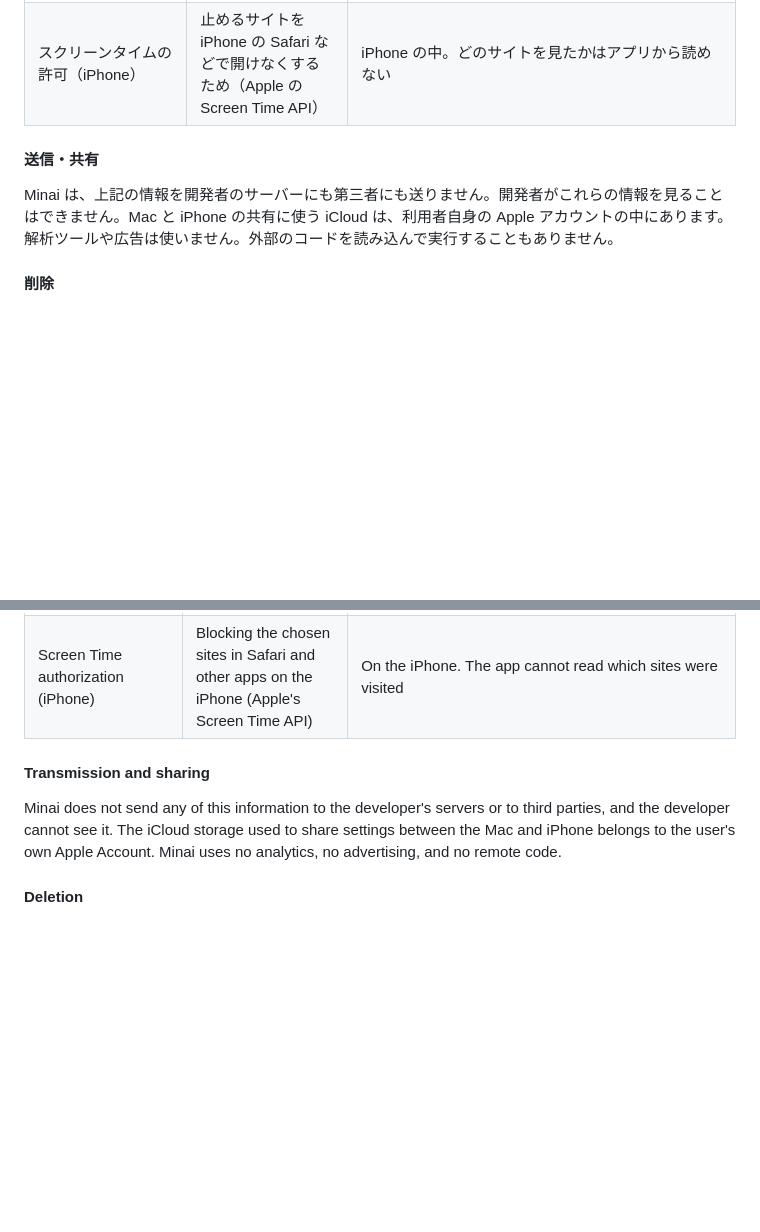
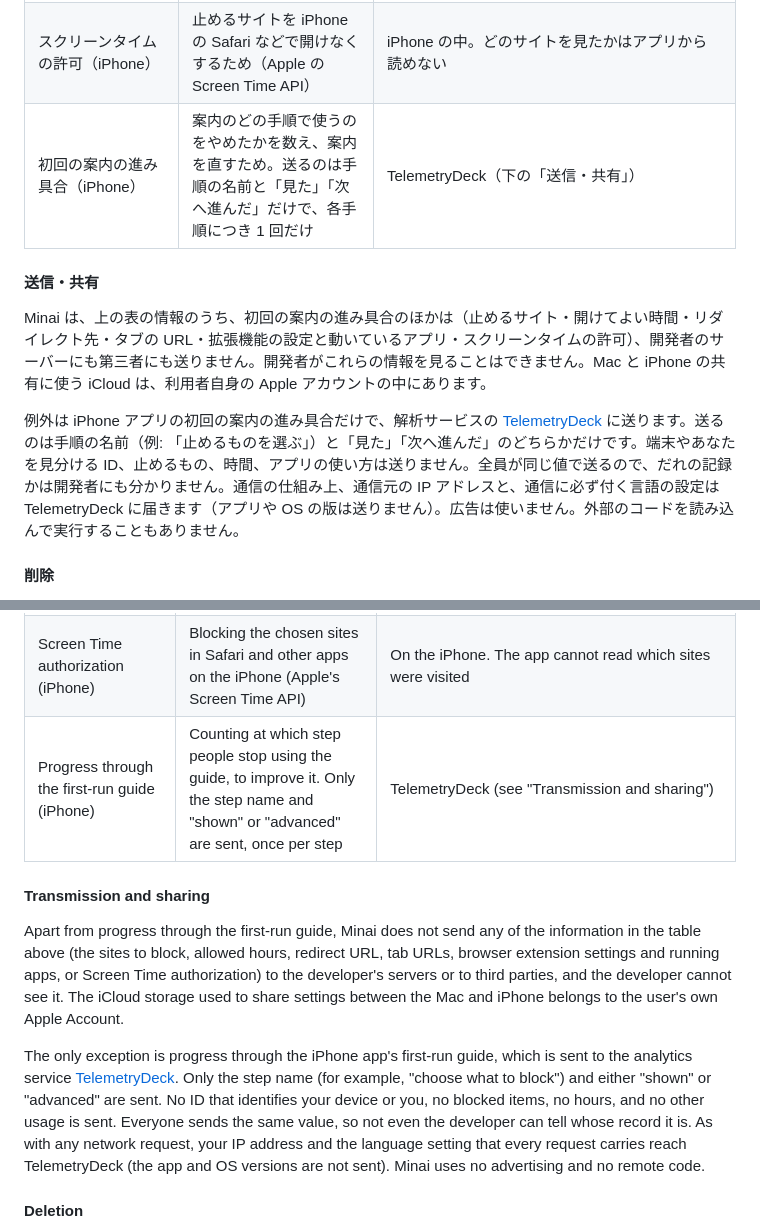
Before and after one commit to kenta3578/detour-privacy, a Markdown page: index.md, 2 parts joined by grey strips. GitHub-like rendering; blank space fills up the shorter version.

Commit message:
docs: プライバシーポリシーに iPhone の初回の案内の進み具合（TelemetryDeck）を足す

```diff
--- a/index.md
+++ b/index.md
@@ -63,10 +63,13 @@ Minai は、利用者が決めたサイトを、開けてよい時間の外で
 | 開いているタブの URL（拡張機能） | 止めるサイトとの照合。照合後は保存しない | 保存しない |
 | ブラウザの拡張機能の設定と、動いているアプリ（Mac の見張り役） | Minai が有効か・Minai の入っていないブラウザが開いていないかの確認 | 保存しない（判定の記録として、ブラウザ名と理由だけを Mac の `/var/log/minai-watchdog.log` に残す） |
 | スクリーンタイムの許可（iPhone） | 止めるサイトを iPhone の Safari などで開けなくするため（Apple の Screen Time API） | iPhone の中。どのサイトを見たかはアプリから読めない |
+| 初回の案内の進み具合（iPhone） | 案内のどの手順で使うのをやめたかを数え、案内を直すため。送るのは手順の名前と「見た」「次へ進んだ」だけで、各手順につき 1 回だけ | TelemetryDeck（下の「送信・共有」） |
 
 #### 送信・共有
 
-Minai は、上記の情報を開発者のサーバーにも第三者にも送りません。開発者がこれらの情報を見ることはできません。Mac と iPhone の共有に使う iCloud は、利用者自身の Apple アカウントの中にあります。解析ツールや広告は使いません。外部のコードを読み込んで実行することもありません。
+Minai は、上の表の情報のうち、初回の案内の進み具合のほかは（止めるサイト・開けてよい時間・リダイレクト先・タブの URL・拡張機能の設定と動いているアプリ・スクリーンタイムの許可）、開発者のサーバーにも第三者にも送りません。開発者がこれらの情報を見ることはできません。Mac と iPhone の共有に使う iCloud は、利用者自身の Apple アカウントの中にあります。
+
+例外は iPhone アプリの初回の案内の進み具合だけで、解析サービスの [TelemetryDeck](https://telemetrydeck.com/privacy/) に送ります。送るのは手順の名前（例: 「止めるものを選ぶ」）と「見た」「次へ進んだ」のどちらかだけです。端末やあなたを見分ける ID、止めるもの、時間、アプリの使い方は送りません。全員が同じ値で送るので、だれの記録かは開発者にも分かりません。通信の仕組み上、通信元の IP アドレスと、通信に必ず付く言語の設定は TelemetryDeck に届きます（アプリや OS の版は送りません）。広告は使いません。外部のコードを読み込んで実行することもありません。
 
 #### 削除
 
@@ -92,10 +95,13 @@ Minai redirects sites the user has chosen to another URL outside the hours the u
 | URLs of open tabs (extension) | Matched against the sites to block; not stored | Not stored |
 | Browser extension settings and running apps (Mac watchdog) | Checking that Minai is enabled and that no browser without Minai is open | Not stored (only the browser name and reason are logged on the Mac in `/var/log/minai-watchdog.log`) |
 | Screen Time authorization (iPhone) | Blocking the chosen sites in Safari and other apps on the iPhone (Apple's Screen Time API) | On the iPhone. The app cannot read which sites were visited |
+| Progress through the first-run guide (iPhone) | Counting at which step people stop using the guide, to improve it. Only the step name and "shown" or "advanced" are sent, once per step | TelemetryDeck (see "Transmission and sharing") |
 
 #### Transmission and sharing
 
-Minai does not send any of this information to the developer's servers or to third parties, and the developer cannot see it. The iCloud storage used to share settings between the Mac and iPhone belongs to the user's own Apple Account. Minai uses no analytics, no advertising, and no remote code.
+Apart from progress through the first-run guide, Minai does not send any of the information in the table above (the sites to block, allowed hours, redirect URL, tab URLs, browser extension settings and running apps, or Screen Time authorization) to the developer's servers or to third parties, and the developer cannot see it. The iCloud storage used to share settings between the Mac and iPhone belongs to the user's own Apple Account.
+
+The only exception is progress through the iPhone app's first-run guide, which is sent to the analytics service [TelemetryDeck](https://telemetrydeck.com/privacy/). Only the step name (for example, "choose what to block") and either "shown" or "advanced" are sent. No ID that identifies your device or you, no blocked items, no hours, and no other usage is sent. Everyone sends the same value, so not even the developer can tell whose record it is. As with any network request, your IP address and the language setting that every request carries reach TelemetryDeck (the app and OS versions are not sent). Minai uses no advertising and no remote code.
 
 #### Deletion
 
```
Also changed, not shown: other parts of index.md (+1 -1 lines).
